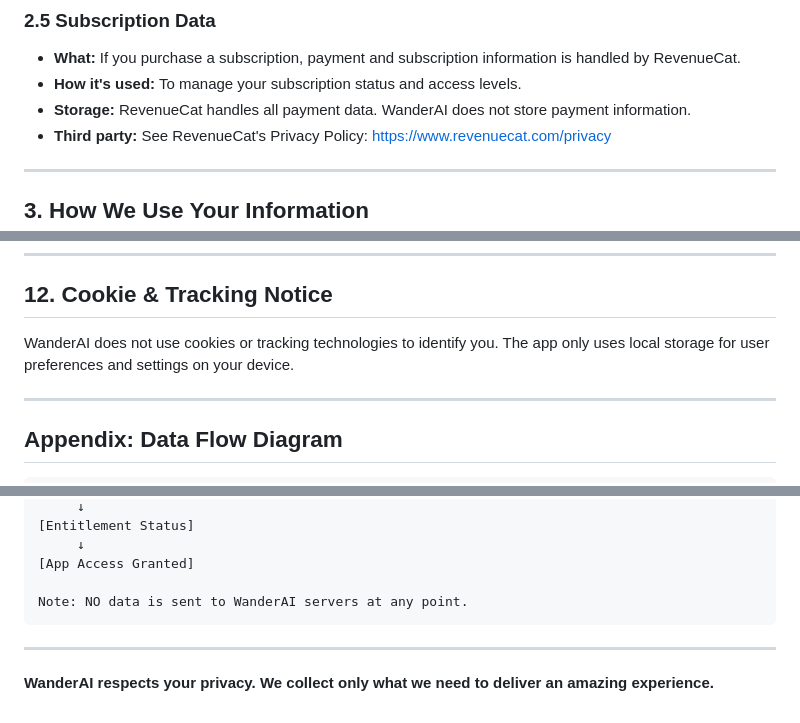
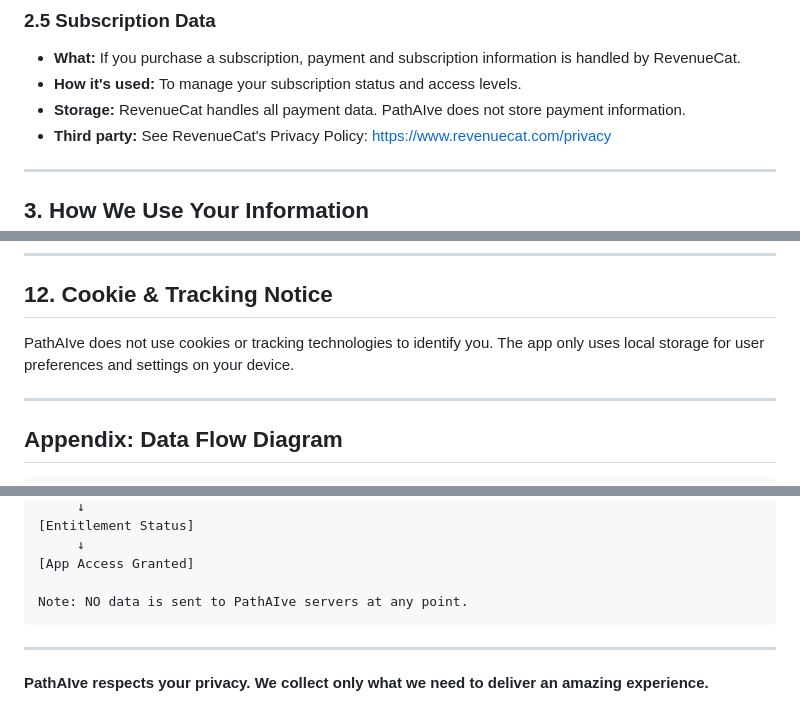
Before and after one commit to danielkliem/wanderai-privacy, a Markdown page: README.md, 3 parts joined by grey strips. Rendered like a GitHub page.

````diff
--- a/README.md
+++ b/README.md
@@ -40,7 +40,7 @@ Please read this Privacy Policy carefully. If you do not agree with our policies
 ### 2.5 Subscription Data
 - **What:** If you purchase a subscription, payment and subscription information is handled by RevenueCat.
 - **How it's used:** To manage your subscription status and access levels.
-- **Storage:** RevenueCat handles all payment data. WanderAI does not store payment information.
+- **Storage:** RevenueCat handles all payment data. PathAIve does not store payment information.
 - **Third party:** See RevenueCat's Privacy Policy: <a href="https://www.revenuecat.com/privacy">https://www.revenuecat.com/privacy</a>
 
 ---
@@ -151,7 +151,7 @@ If you are a California resident, you have specific rights under the California
 
 ## 12. Cookie & Tracking Notice
 
-WanderAI does not use cookies or tracking technologies to identify you. The app only uses local storage for user preferences and settings on your device.
+PathAIve does not use cookies or tracking technologies to identify you. The app only uses local storage for user preferences and settings on your device.
 
 ---
 
@@ -188,9 +188,9 @@ Subscription Flow:
      ↓
 [App Access Granted]
 
-Note: NO data is sent to WanderAI servers at any point.
+Note: NO data is sent to PathAIve servers at any point.
 ```
 
 ---
 
-**WanderAI respects your privacy. We collect only what we need to deliver an amazing experience.**
+**PathAIve respects your privacy. We collect only what we need to deliver an amazing experience.**
````
Also changed, not shown: other parts of README.md (+8 -8 lines).
